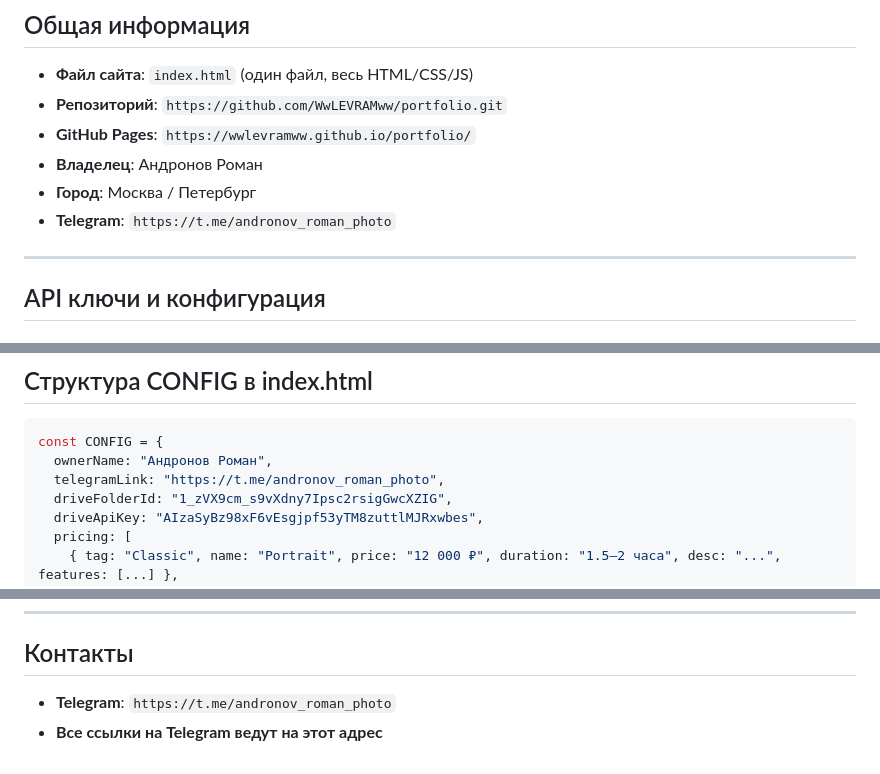
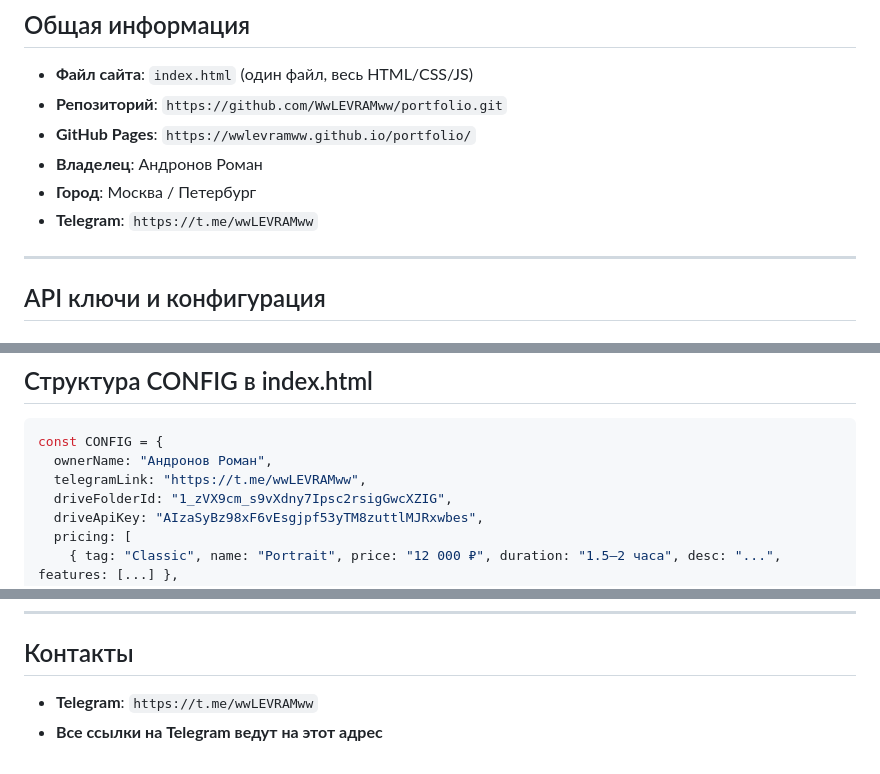
Before and after one commit to WwLEVRAMww/portfolio, a Markdown page: SITE_INFO.md, 3 parts joined by grey strips. GitHub-like rendering.

Commit message:
Update Telegram link in docs

````diff
--- a/SITE_INFO.md
+++ b/SITE_INFO.md
@@ -7,7 +7,7 @@
 - **GitHub Pages**: `https://wwlevramww.github.io/portfolio/`
 - **Владелец**: Андронов Роман
 - **Город**: Москва / Петербург
-- **Telegram**: `https://t.me/andronov_roman_photo`
+- **Telegram**: `https://t.me/wwLEVRAMww`
 
 ---
 
@@ -105,7 +105,7 @@
 ```javascript
 const CONFIG = {
   ownerName: "Андронов Роман",
-  telegramLink: "https://t.me/andronov_roman_photo",
+  telegramLink: "https://t.me/wwLEVRAMww",
   driveFolderId: "1_zVX9cm_s9vXdny7Ipsc2rsigGwcXZIG",
   driveApiKey: "AIzaSyBz98xF6vEsgjpf53yTM8zuttlMJRxwbes",
   pricing: [
@@ -144,5 +144,5 @@ const CONFIG = {
 
 ## Контакты
 
-- **Telegram**: `https://t.me/andronov_roman_photo`
+- **Telegram**: `https://t.me/wwLEVRAMww`
 - **Все ссылки на Telegram ведут на этот адрес**
````
